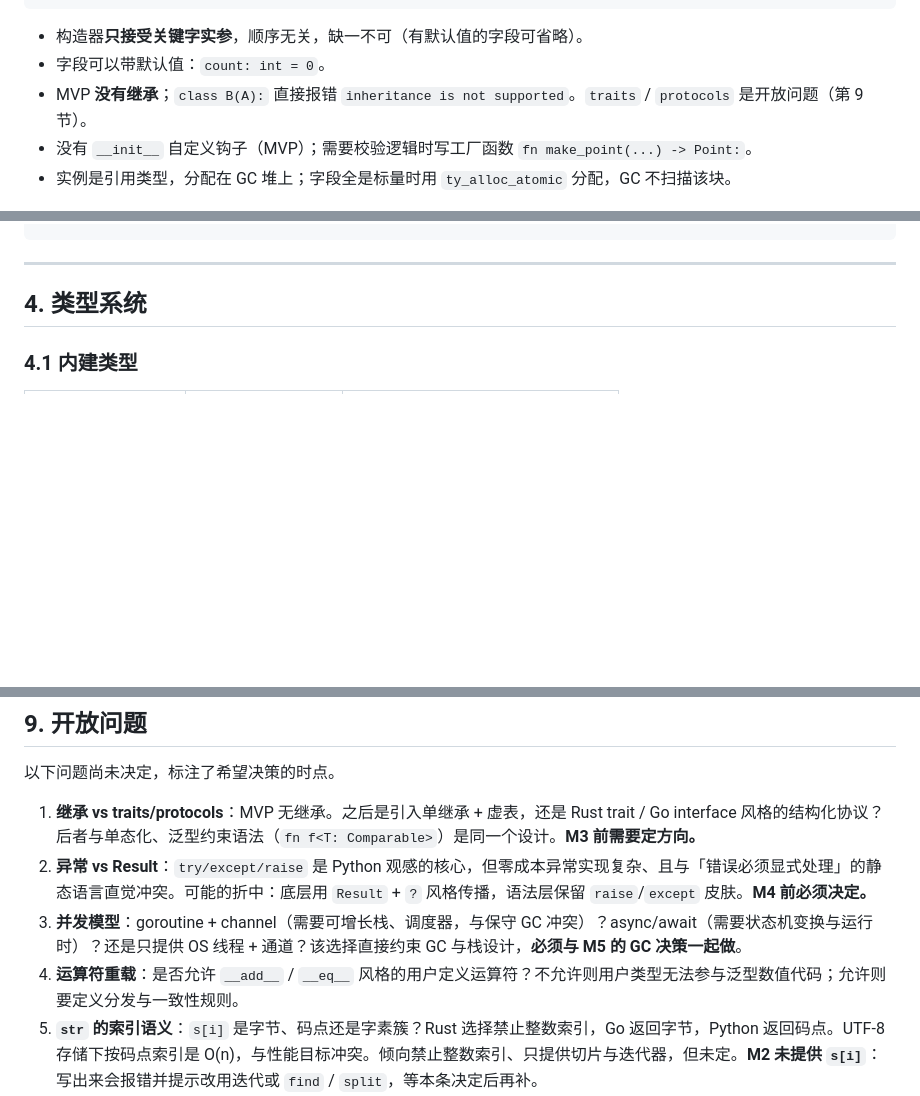
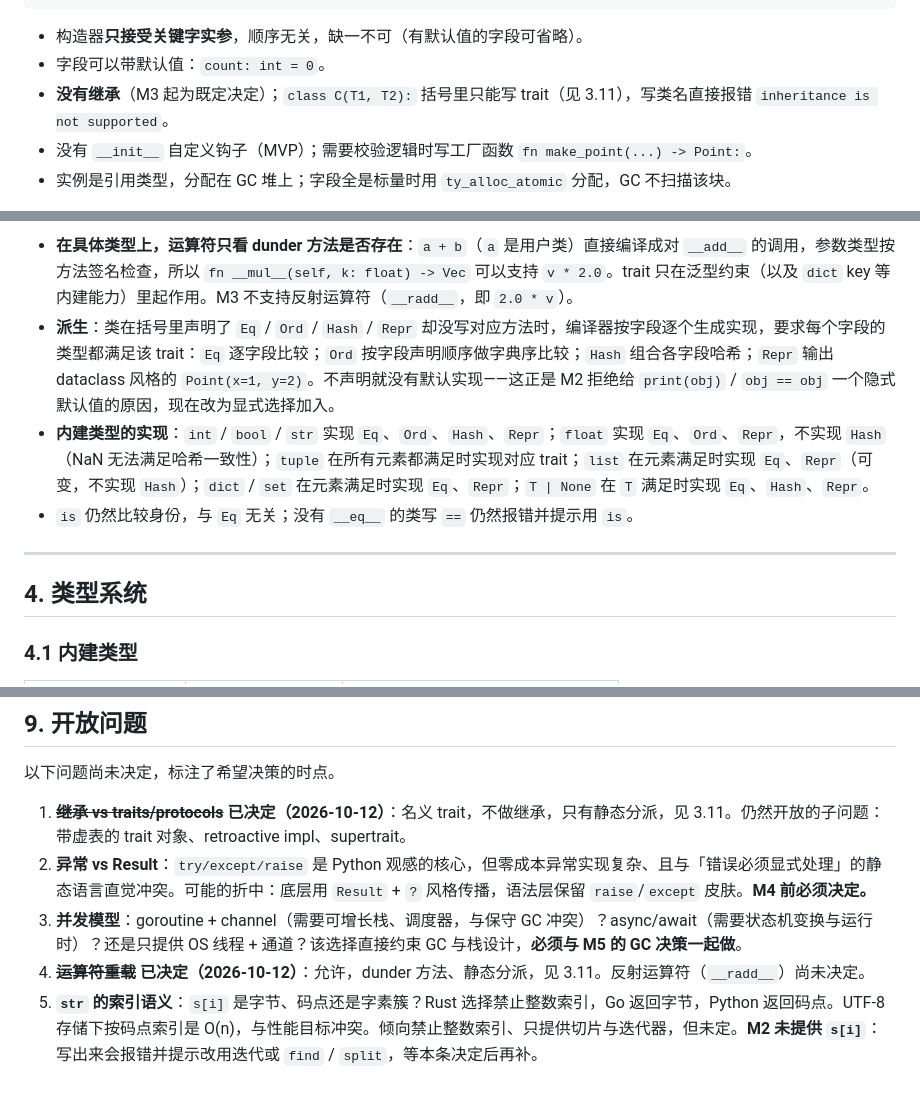
Before and after one commit to Kilerd/typhoon, a Markdown page: docs/DESIGN.md, 3 parts joined by grey strips. GitHub-like rendering; blank space fills up the shorter version.

```diff
--- a/docs/DESIGN.md
+++ b/docs/DESIGN.md
@@ -283,7 +283,7 @@ fn main():
 
 - 构造器**只接受关键字实参**，顺序无关，缺一不可（有默认值的字段可省略）。
 - 字段可以带默认值：`count: int = 0`。
-- MVP **没有继承**；`class B(A):` 直接报错 `inheritance is not supported`。`traits` / `protocols` 是开放问题（第 9 节）。
+- **没有继承**（M3 起为既定决定）；`class C(T1, T2):` 括号里只能写 trait（见 3.11），写类名直接报错 `inheritance is not supported`。
 - 没有 `__init__` 自定义钩子（MVP）；需要校验逻辑时写工厂函数 `fn make_point(...) -> Point:`。
 - 实例是引用类型，分配在 GC 堆上；字段全是标量时用 `ty_alloc_atomic` 分配，GC 不扫描该块。
 
@@ -356,3 +409,7 @@ fn main():
+- **在具体类型上，运算符只看 dunder 方法是否存在**：`a + b`（`a` 是用户类）直接编译成对 `__add__` 的调用，参数类型按方法签名检查，所以 `fn __mul__(self, k: float) -> Vec` 可以支持 `v * 2.0`。trait 只在泛型约束（以及 `dict` key 等内建能力）里起作用。M3 不支持反射运算符（`__radd__`，即 `2.0 * v`）。
+- **派生**：类在括号里声明了 `Eq` / `Ord` / `Hash` / `Repr` 却没写对应方法时，编译器按字段逐个生成实现，要求每个字段的类型都满足该 trait：`Eq` 逐字段比较；`Ord` 按字段声明顺序做字典序比较；`Hash` 组合各字段哈希；`Repr` 输出 dataclass 风格的 `Point(x=1, y=2)`。不声明就没有默认实现——这正是 M2 拒绝给 `print(obj)` / `obj == obj` 一个隐式默认值的原因，现在改为显式选择加入。
+- **内建类型的实现**：`int` / `bool` / `str` 实现 `Eq`、`Ord`、`Hash`、`Repr`；`float` 实现 `Eq`、`Ord`、`Repr`，不实现 `Hash`（NaN 无法满足哈希一致性）；`tuple` 在所有元素都满足时实现对应 trait；`list` 在元素满足时实现 `Eq`、`Repr`（可变，不实现 `Hash`）；`dict` / `set` 在元素满足时实现 `Eq`、`Repr`；`T | None` 在 `T` 满足时实现 `Eq`、`Hash`、`Repr`。
+- `is` 仍然比较身份，与 `Eq` 无关；没有 `__eq__` 的类写 `==` 仍然报错并提示用 `is`。
 
 ---
 
@@ -584,10 +641,10 @@ fn main():
 
 以下问题尚未决定，标注了希望决策的时点。
 
-1. **继承 vs traits/protocols**：MVP 无继承。之后是引入单继承 + 虚表，还是 Rust trait / Go interface 风格的结构化协议？后者与单态化、泛型约束语法（`fn f<T: Comparable>`）是同一个设计。**M3 前需要定方向。**
+1. ~~**继承 vs traits/protocols**~~ **已决定（2026-10-12）**：名义 trait，不做继承，只有静态分派，见 3.11。仍然开放的子问题：带虚表的 trait 对象、retroactive impl、supertrait。
 2. **异常 vs Result**：`try/except/raise` 是 Python 观感的核心，但零成本异常实现复杂、且与「错误必须显式处理」的静态语言直觉冲突。可能的折中：底层用 `Result` + `?` 风格传播，语法层保留 `raise`/`except` 皮肤。**M4 前必须决定。**
 3. **并发模型**：goroutine + channel（需要可增长栈、调度器，与保守 GC 冲突）？async/await（需要状态机变换与运行时）？还是只提供 OS 线程 + 通道？该选择直接约束 GC 与栈设计，**必须与 M5 的 GC 决策一起做**。
-4. **运算符重载**：是否允许 `__add__` / `__eq__` 风格的用户定义运算符？不允许则用户类型无法参与泛型数值代码；允许则要定义分发与一致性规则。
+4. ~~**运算符重载**~~ **已决定（2026-10-12）**：允许，dunder 方法、静态分派，见 3.11。反射运算符（`__radd__`）尚未决定。
 5. **`str` 的索引语义**：`s[i]` 是字节、码点还是字素簇？Rust 选择禁止整数索引，Go 返回字节，Python 返回码点。UTF-8 存储下按码点索引是 O(n)，与性能目标冲突。倾向禁止整数索引、只提供切片与迭代器，但未定。**M2 未提供 `s[i]`**：写出来会报错并提示改用迭代或 `find` / `split`，等本条决定后再补。
 6. **debug 模式整数溢出 trap**：release 回绕已定；debug 下是否插入溢出检查并 panic（Rust 模型）？
 7. **`match` / `case`**：是否引入模式匹配，以及是否与 `T | None`、未来的 enum/sum type 统一设计。
```
Also changed, not shown: other parts of docs/DESIGN.md (+55 -2 lines).
